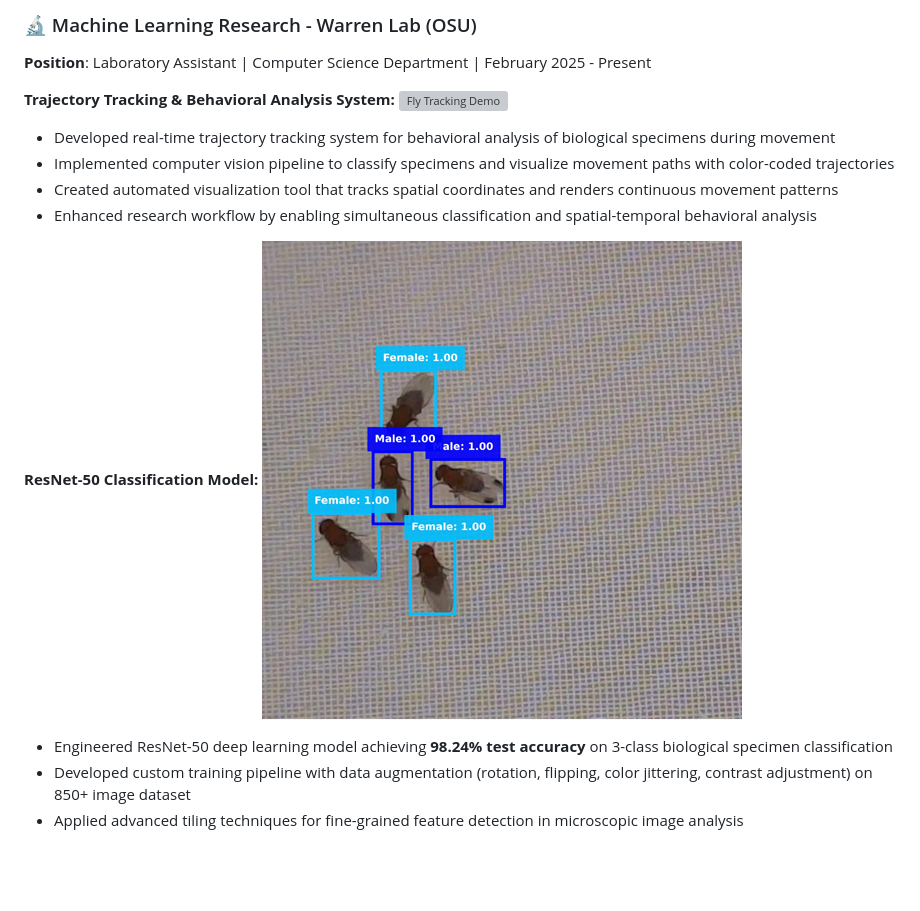
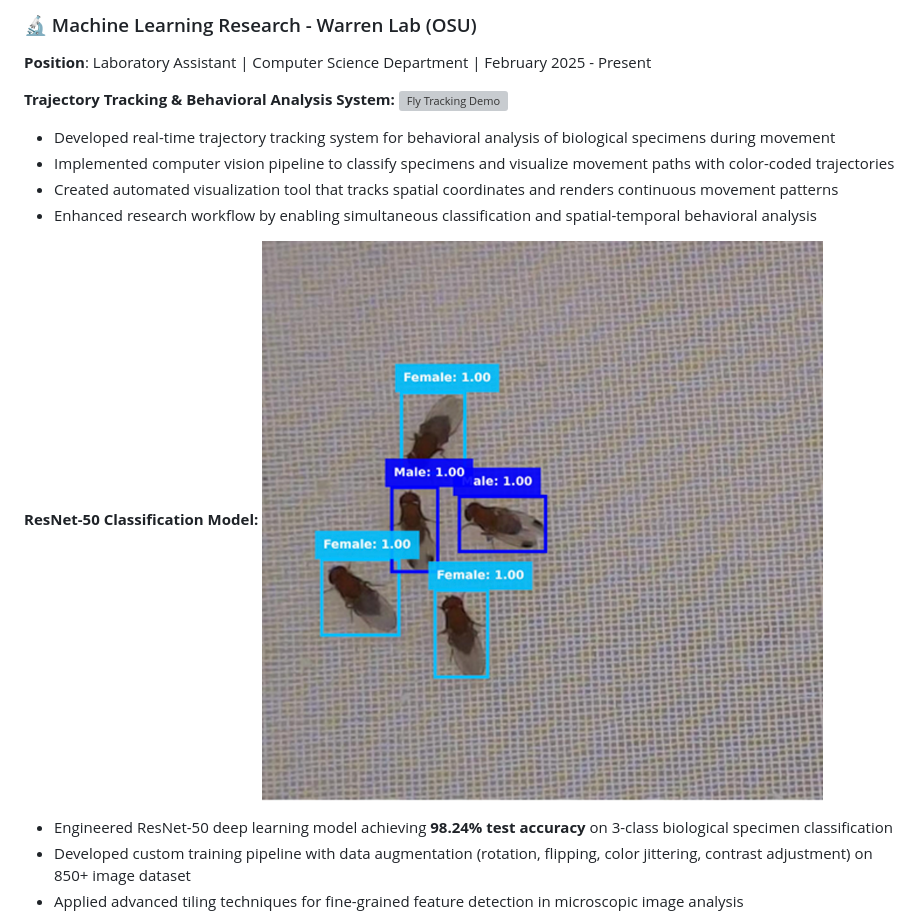
Before and after one commit to ksavkin/ksavkin, a Markdown page: README.md, the part around the change printed below. GitHub-like rendering; pictures changed too: assets/resnet_results.png (added); blank space fills up the shorter version; grey boxes are pictures that could not be loaded.

Commit message:
docs: resize assets to 800px and rename to bust cache

```diff
--- a/README.md
+++ b/README.md
@@ -76,7 +76,7 @@ AI-powered debate platform integrating 100+ AI models with real-time prediction
 - Enhanced research workflow by enabling simultaneous classification and spatial-temporal behavioral analysis
 
 **ResNet-50 Classification Model:**
-![ResNet-50 Results](assets/image.png)
+![ResNet-50 Results](assets/resnet_results.png)
 - Engineered ResNet-50 deep learning model achieving **98.24% test accuracy** on 3-class biological specimen classification
 - Developed custom training pipeline with data augmentation (rotation, flipping, color jittering, contrast adjustment) on 850+ image dataset
 - Applied advanced tiling techniques for fine-grained feature detection in microscopic image analysis
```
Also changed, not shown: other parts of README.md (+1 -1 lines), 1 other file.
